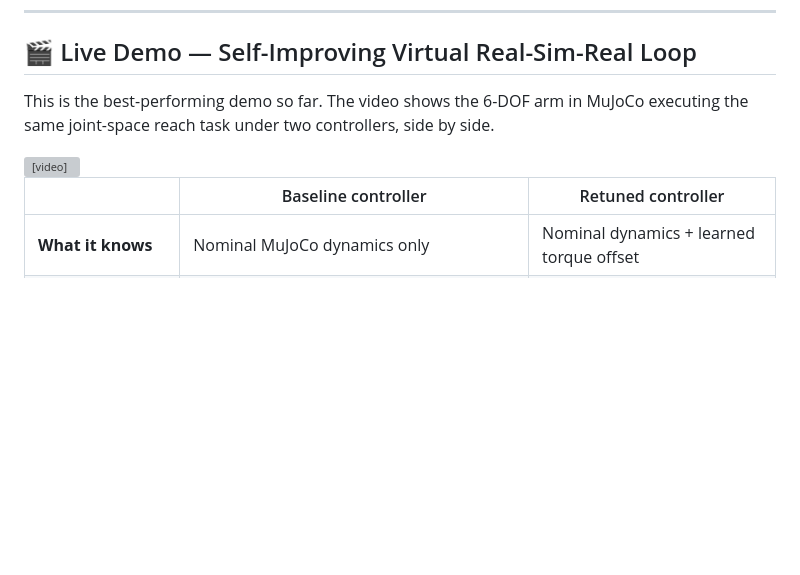
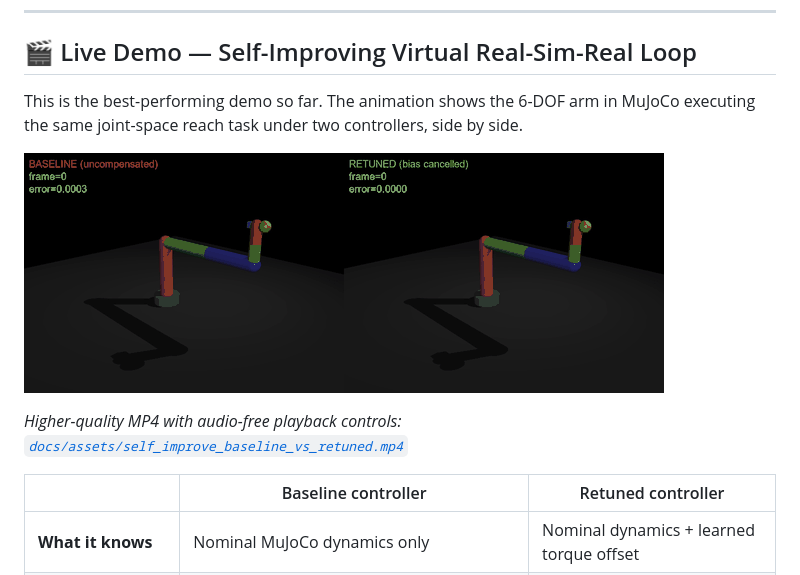
Before and after one commit to satyamdas03/LearningRobotics, a Markdown page: README.md, the part around the change. Rendered like a GitHub page; pictures changed too: docs/assets/self_improve_baseline_vs_retuned.gif (added); blank space fills up the shorter version; grey boxes are pictures that could not be loaded.

Commit message:
bull: add GIF fallback for README video (GitHub strips video tag) 2026-08-22

```diff
--- a/README.md
+++ b/README.md
@@ -203,11 +203,11 @@ LearningRobotics/
 
 ## 🎬 Live Demo — Self-Improving Virtual Real-Sim-Real Loop
 
-This is the best-performing demo so far. The video shows the 6-DOF arm in MuJoCo executing the same joint-space reach task under two controllers, side by side.
+This is the best-performing demo so far. The animation shows the 6-DOF arm in MuJoCo executing the same joint-space reach task under two controllers, side by side.
 
-<video src="docs/assets/self_improve_baseline_vs_retuned.mp4" controls width="100%" playsinline>
-  Your browser does not support the video tag.
-</video>
+![Self-improvement demo: baseline vs retuned controller](docs/assets/self_improve_baseline_vs_retuned.gif)
+
+*Higher-quality MP4 with audio-free playback controls: [`docs/assets/self_improve_baseline_vs_retuned.mp4`](docs/assets/self_improve_baseline_vs_retuned.mp4)*
 
 | | Baseline controller | Retuned controller |
 |---|---|---|
```
